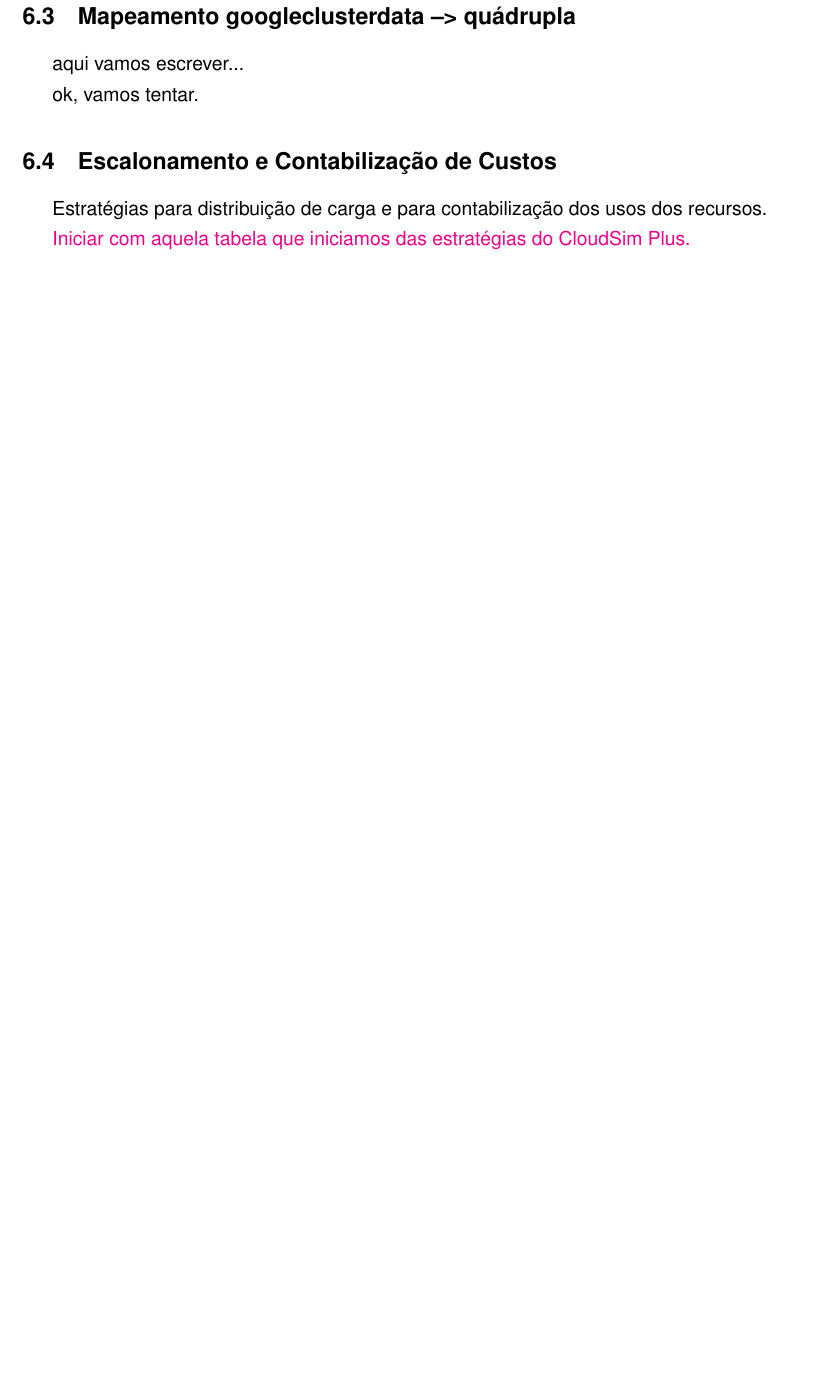
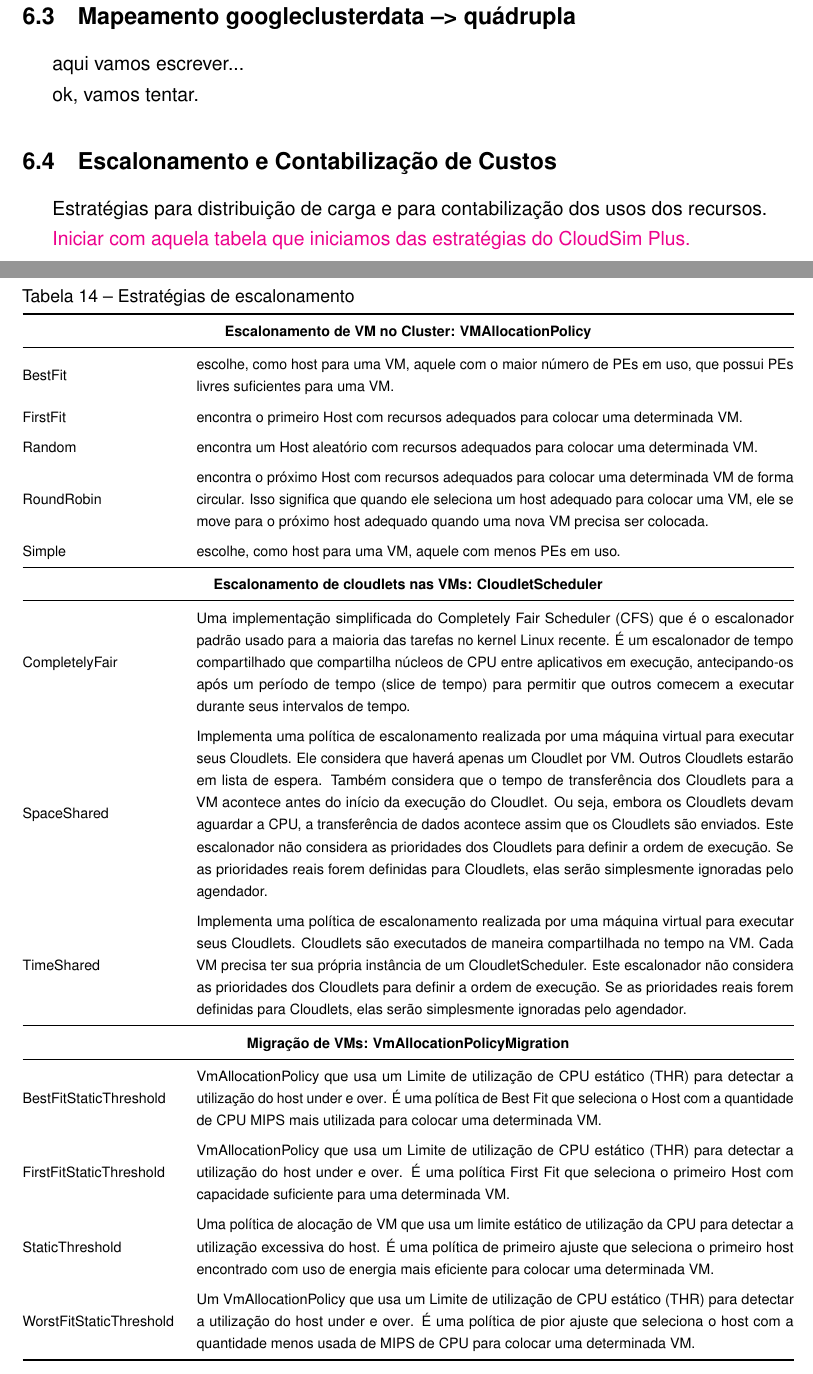
Before and after one commit to madsantos/MaiconSantosTese2022, a LaTeX thesis (MaiconSantosTese2022.tex): part of page 68 of 78 before the commit and two parts of pages 68 and 69 of 79 after it, the two joined at a grey line, cut so that both start at the same text, the shorter picture padded with empty space. Compiled offline with pdfLaTeX.

Commit message:
20220705v1

```diff
--- a/MaiconSantosTese2022.tex
+++ b/MaiconSantosTese2022.tex
@@ -1782,6 +1782,51 @@ Estratégias para distribuição de carga e para contabilização dos usos dos r
 
 \textcolor{magenta}{Iniciar com aquela tabela que iniciamos das estratégias do CloudSim Plus.}
 
+% Please add the following required packages to your document preamble:
+% \usepackage{booktabs}
+% \usepackage{graphicx}
+\begin{table}[H]
+  \scriptsize
+  \centering
+  \caption{Estratégias de escalonamento}
+  \label{tab:estrategias}
+  \resizebox{\textwidth}{!}{%
+  \begin{tabular}{@{}lm{11.2cm}@{}}
+  \toprule
+  \multicolumn{2}{c}{\textbf{Escalonamento de VM no Cluster: VMAllocationPolicy}} \\
+  \midrule
+  BestFit                 & escolhe, como host para uma VM, aquele com o maior número de PEs em uso, que possui PEs livres suficientes para uma VM. \\
+  \addlinespace[0.15cm]
+  FirstFit                & encontra o primeiro Host com recursos adequados para colocar uma determinada VM. \\
+  \addlinespace[0.15cm]
+  Random                  & encontra um Host aleatório com recursos adequados para colocar uma determinada VM. \\
+  \addlinespace[0.15cm]
+  RoundRobin              & encontra o próximo Host com recursos adequados para colocar uma determinada VM de forma circular. Isso significa que quando ele seleciona um host adequado para colocar uma VM, ele se move para o próximo host adequado quando uma nova VM precisa ser colocada. \\
+  \addlinespace[0.15cm]
+  Simple                  & escolhe, como host para uma VM, aquele com menos PEs em uso. \\
+  \midrule
+  \multicolumn{2}{c}{\textbf{Escalonamento de cloudlets nas VMs: CloudletScheduler}} \\
+  \midrule
+  CompletelyFair          & Uma implementação simplificada do Completely Fair Scheduler (CFS) que é o escalonador padrão usado para a maioria das tarefas no kernel Linux recente. É um escalonador de tempo compartilhado que compartilha núcleos de CPU entre aplicativos em execução, antecipando-os após um período de tempo (slice de tempo) para permitir que outros comecem a executar durante seus intervalos de tempo.	\\
+  \addlinespace[0.15cm]
+  SpaceShared             & Implementa uma política de escalonamento realizada por uma máquina virtual para executar seus Cloudlets. Ele considera que haverá apenas um Cloudlet por VM. Outros Cloudlets estarão em lista de espera. Também considera que o tempo de transferência dos Cloudlets para a VM acontece antes do início da execução do Cloudlet. Ou seja, embora os Cloudlets devam aguardar a CPU, a transferência de dados acontece assim que os Cloudlets são enviados. Este escalonador não considera as prioridades dos Cloudlets para definir a ordem de execução. Se as prioridades reais forem definidas para Cloudlets, elas serão simplesmente ignoradas pelo agendador.	\\
+  \addlinespace[0.15cm]
+  TimeShared              & Implementa uma política de escalonamento realizada por uma máquina virtual para executar seus Cloudlets. Cloudlets são executados de maneira compartilhada no tempo na VM. Cada VM precisa ter sua própria instância de um CloudletScheduler. Este escalonador não considera as prioridades dos Cloudlets para definir a ordem de execução. Se as prioridades reais forem definidas para Cloudlets, elas serão simplesmente ignoradas pelo agendador.	\\
+  \midrule
+  \multicolumn{2}{c}{\textbf{Migração de VMs: VmAllocationPolicyMigration}} \\
+  \midrule
+  BestFitStaticThreshold  & VmAllocationPolicy que usa um Limite de utilização de CPU estático (THR) para detectar a utilização do host {under} e {over}. É uma política de Best Fit que seleciona o Host com a quantidade de CPU MIPS mais utilizada para colocar uma determinada VM. \\
+  \addlinespace[0.15cm]
+  FirstFitStaticThreshold & VmAllocationPolicy que usa um Limite de utilização de CPU estático (THR) para detectar a utilização do host {under} e {over}. É uma política First Fit que seleciona o primeiro Host com capacidade suficiente para uma determinada VM.	\\
+  \addlinespace[0.15cm]
+  StaticThreshold         & Uma política de alocação de VM que usa um limite estático de utilização da CPU para detectar a utilização excessiva do host. É uma política de primeiro ajuste que seleciona o primeiro host encontrado com uso de energia mais eficiente para colocar uma determinada VM. \\
+  \addlinespace[0.15cm]
+  WorstFitStaticThreshold & Um VmAllocationPolicy que usa um Limite de utilização de CPU estático (THR) para detectar a utilização do host {under} e {over}. É uma política de pior ajuste que seleciona o host com a quantidade menos usada de MIPS de CPU para colocar uma determinada VM. \\
+  \bottomrule
+  \end{tabular}%
+  }
+  \end{table}
+
 \chapter{Introdução de Cloud Bursting}
 
 No capítulo anterior, a simulação foi até o ponto em que a demanda dos usuários suplantou a oferta de recursos, aumentando o tempo de espera dos usuários. Uma alternativa é o incremento dos recursos, implicando em gastos. Outra é utilizar cloud bursting. Nesse capítulo discutir os custos associados ao cloud bursting. É possível que uma estratégia de escalonamento deva ser realizada. Imagino que o escalonamento opere da seguinte forma: tenta lançar local, se não deu, tenta lançar em um outro sítio, se não deu, dispara na pública. Em execução, a medida em que um sitio se torna ocioso, busca para executar o que está na nuvem.
```
Also changed, not shown: MaiconSantosTese2022.pdf.
